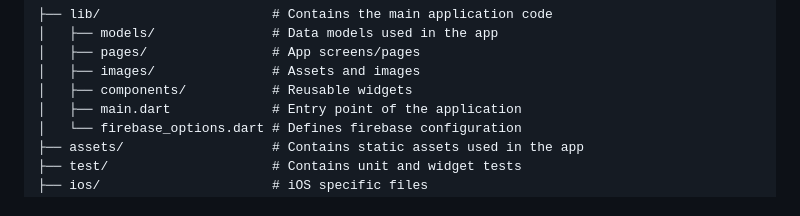
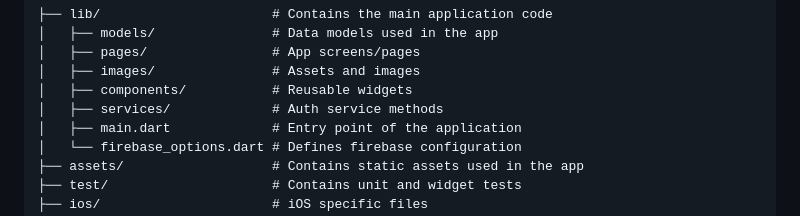
Before and after one commit to charlespalmerbf/flutter-boilerplate, a Markdown page: README.md, the part around the change. GitHub-like rendering.

Commit message:
chore: updating file tree in readme file

```diff
--- a/README.md
+++ b/README.md
@@ -31,6 +31,7 @@ This project follows the standard Flutter project structure, with a few addition
 │   ├── pages/                # App screens/pages
 │   ├── images/               # Assets and images
 │   ├── components/           # Reusable widgets
+│   ├── services/             # Auth service methods
 │   ├── main.dart             # Entry point of the application
 │   └── firebase_options.dart # Defines firebase configuration
 ├── assets/                   # Contains static assets used in the app
```
